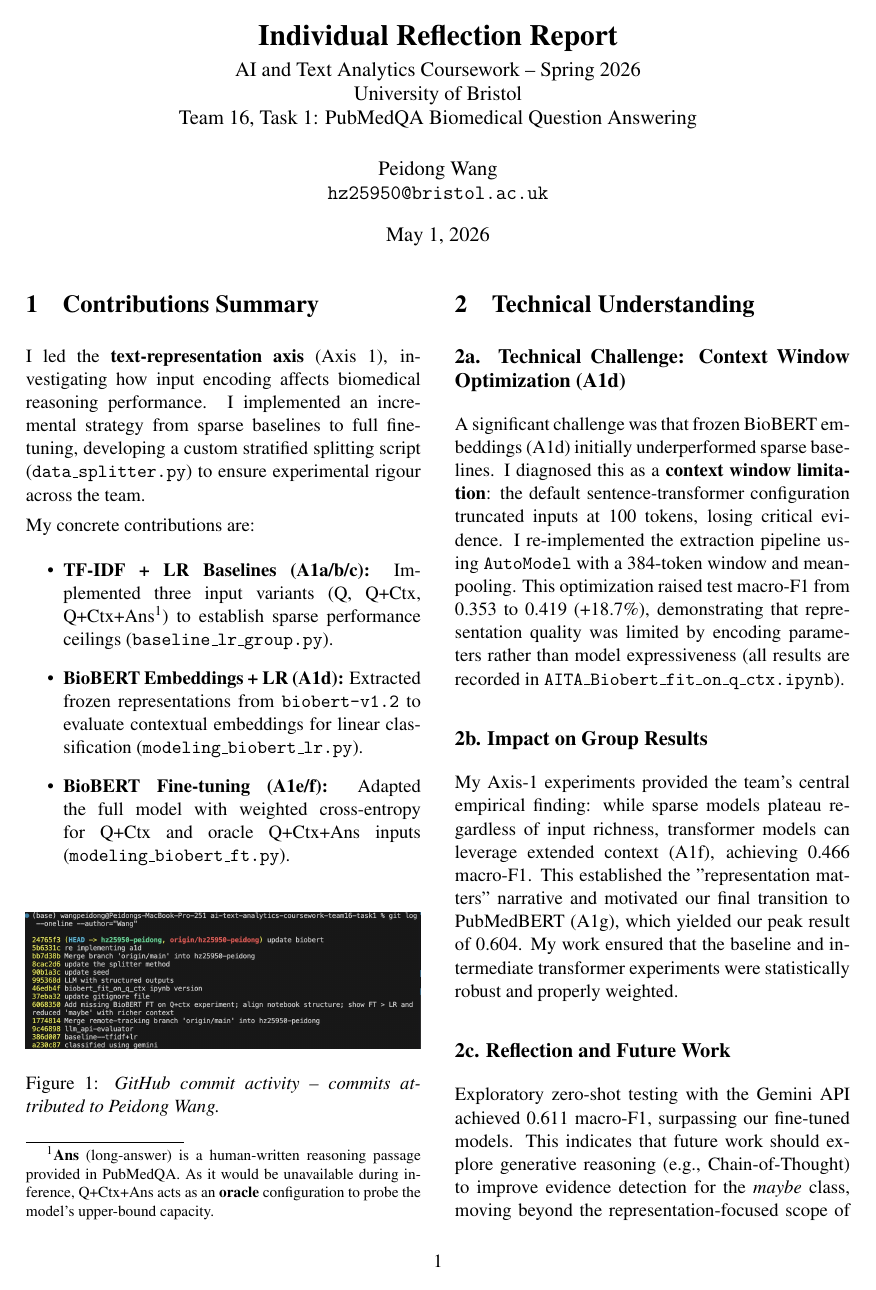
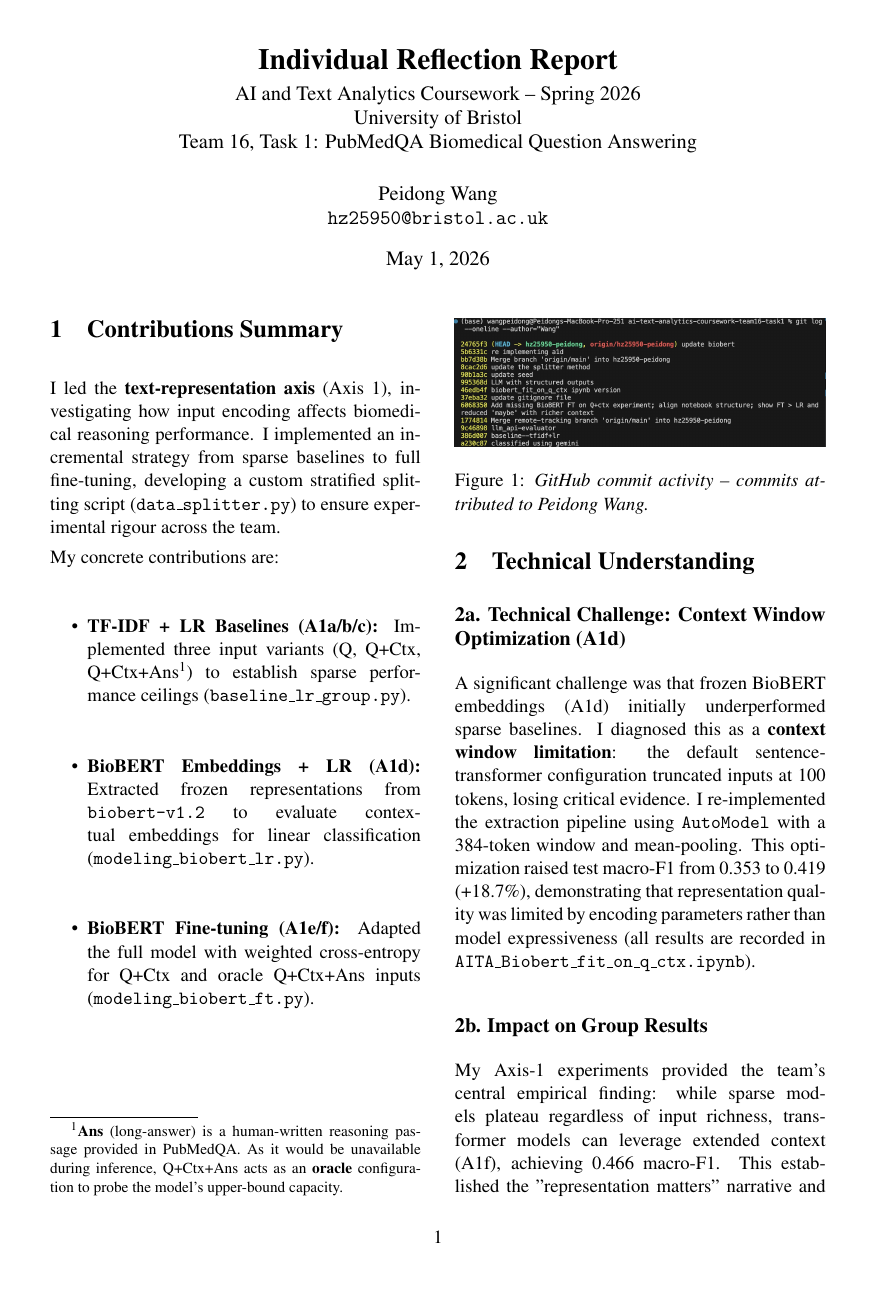
Before and after one commit to tanishkshindepatil01/ai-text-analytics-coursework-team16-task1, a LaTeX document (personal_report/peidong_report.tex): page 1 of 2. Compiled offline with pdfLaTeX.

Commit message:
update report

```diff
--- a/personal_report/peidong_report.tex
+++ b/personal_report/peidong_report.tex
@@ -1,6 +1,6 @@
 \documentclass[11pt,a4paper,twocolumn]{article}
 
-\usepackage[margin=2cm]{geometry}
+\usepackage[margin=2.5cm]{geometry}
 \usepackage{mathptmx}
 \usepackage{booktabs}
 \usepackage{amsmath}
```
Also changed, not shown: personal_report/EMATM0067_Task01_Individual_Reflection_Team16_Peidong_Wang_hz25950.pdf.
